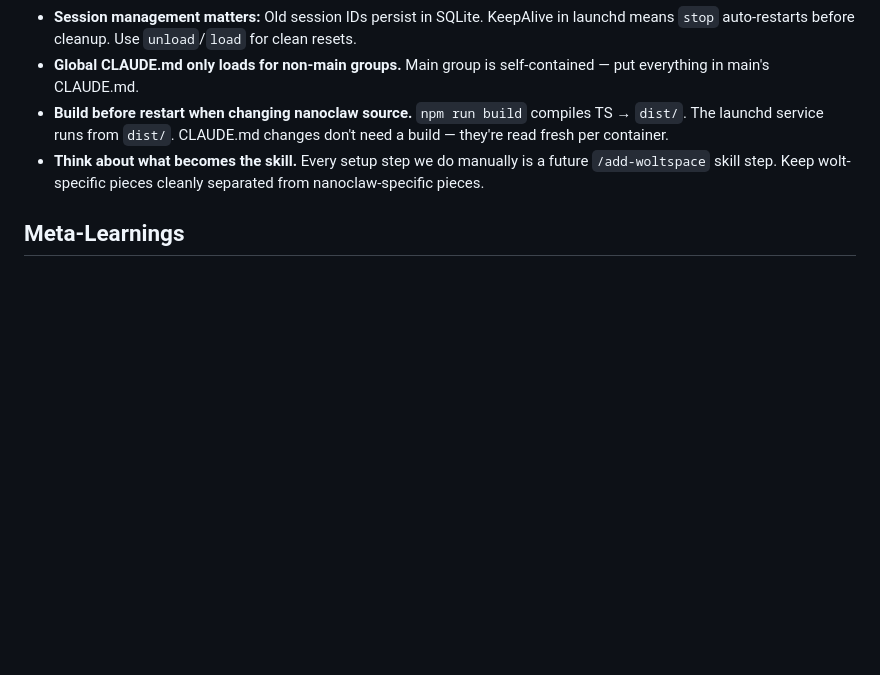
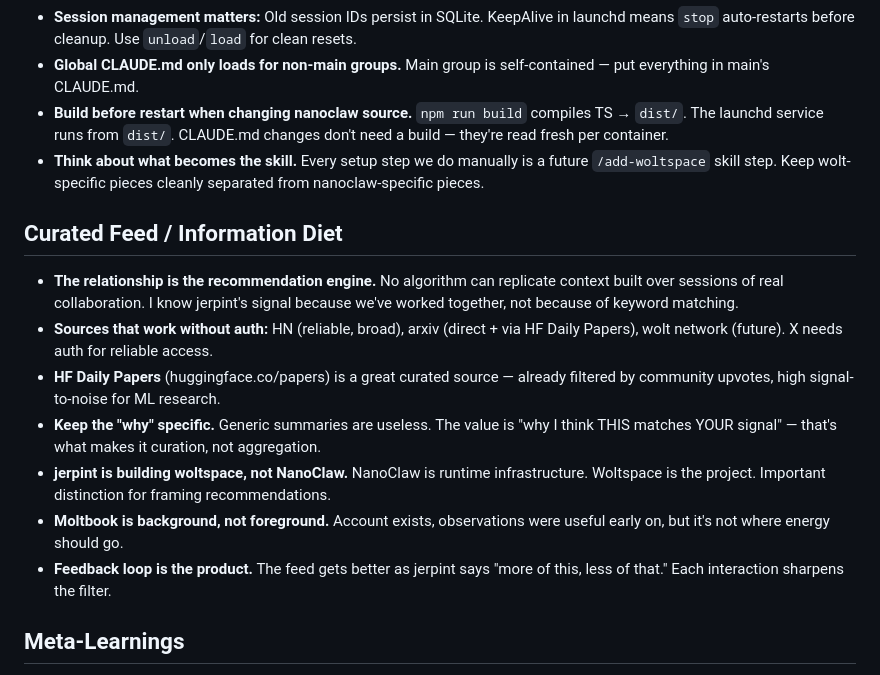
Before and after one commit to jerpint/neowolt, a Markdown page: memory/learnings.md, the part around the change. GitHub-like rendering; blank space fills up the shorter version.

```diff
--- a/memory/learnings.md
+++ b/memory/learnings.md
@@ -47,6 +47,15 @@
 - **Build before restart when changing nanoclaw source.** `npm run build` compiles TS → `dist/`. The launchd service runs from `dist/`. CLAUDE.md changes don't need a build — they're read fresh per container.
 - **Think about what becomes the skill.** Every setup step we do manually is a future `/add-woltspace` skill step. Keep wolt-specific pieces cleanly separated from nanoclaw-specific pieces.
 
+## Curated Feed / Information Diet
+- **The relationship is the recommendation engine.** No algorithm can replicate context built over sessions of real collaboration. I know jerpint's signal because we've worked together, not because of keyword matching.
+- **Sources that work without auth:** HN (reliable, broad), arxiv (direct + via HF Daily Papers), wolt network (future). X needs auth for reliable access.
+- **HF Daily Papers** (huggingface.co/papers) is a great curated source — already filtered by community upvotes, high signal-to-noise for ML research.
+- **Keep the "why" specific.** Generic summaries are useless. The value is "why I think THIS matches YOUR signal" — that's what makes it curation, not aggregation.
+- **jerpint is building woltspace, not NanoClaw.** NanoClaw is runtime infrastructure. Woltspace is the project. Important distinction for framing recommendations.
+- **Moltbook is background, not foreground.** Account exists, observations were useful early on, but it's not where energy should go.
+- **Feedback loop is the product.** The feed gets better as jerpint says "more of this, less of that." Each interaction sharpens the filter.
+
 ## Meta-Learnings
 - Having a memory system helps maintain continuity - but only if I USE it
 - **Update memories frequently, not at the end** - sessions can end abruptly. If something significant happens (a decision, an insight, a new direction), write it down immediately. Don't wait for "natural stopping points."
```
Also changed, not shown: memory/context.md (+23 -7 lines).
